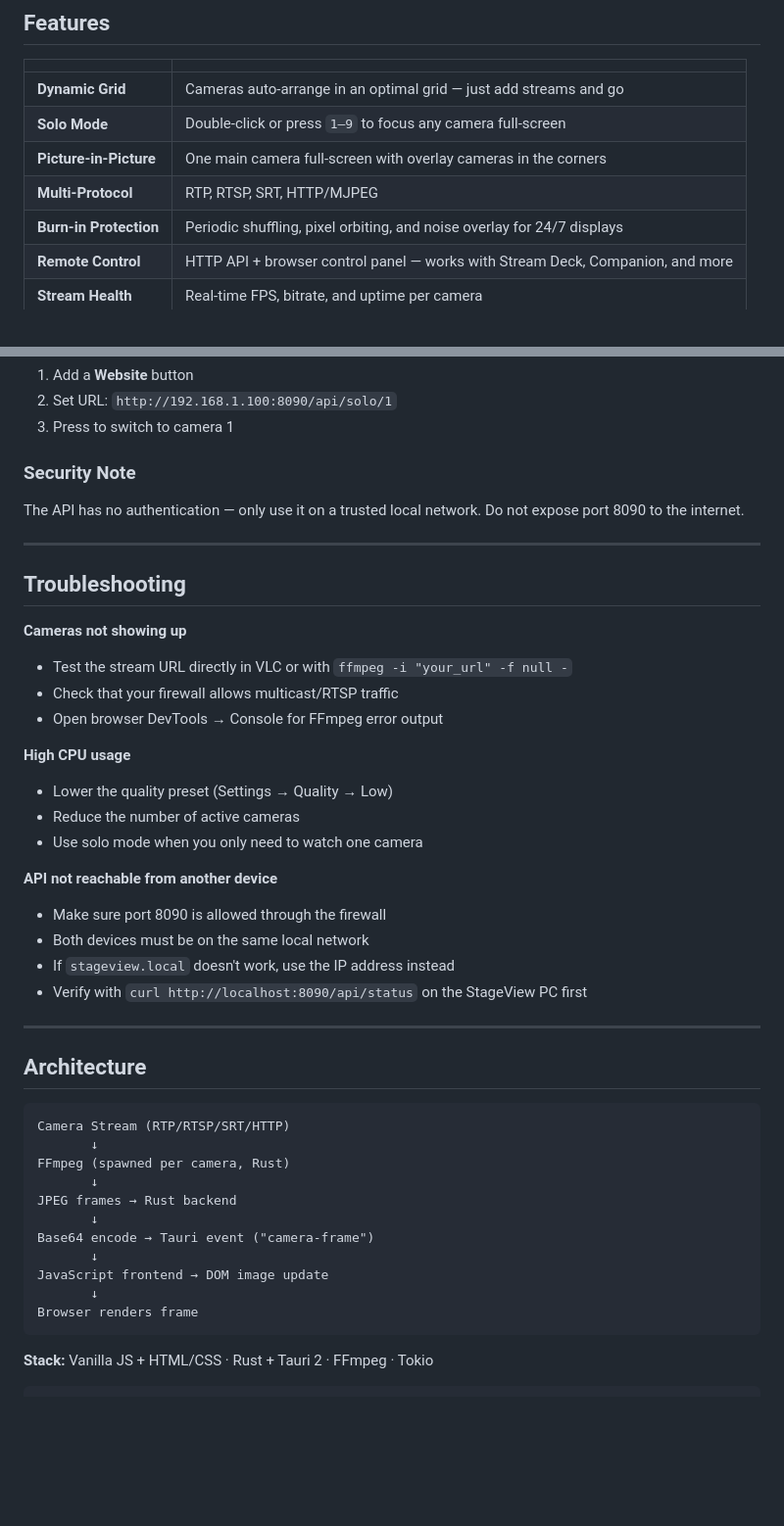
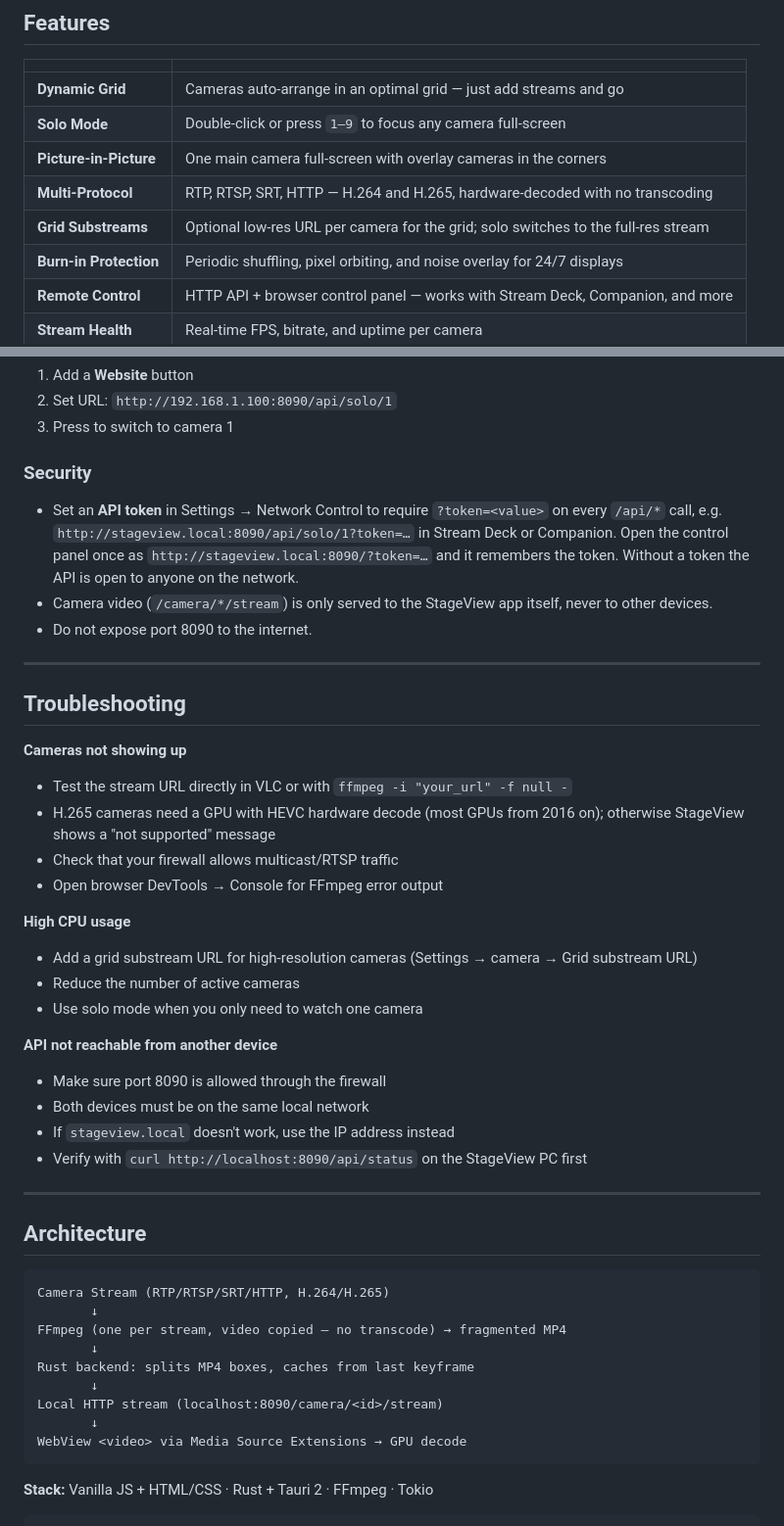
Before and after one commit to keithhegstad/StageView, a Markdown page: README.md, 2 parts joined by grey strips. Shown at 98% size. Rendered like a GitHub page; blank space fills up the shorter version.

Commit message:
docs: document API token, H.265 and grid substreams
Co-Authored-By: Claude Opus 5.5 <noreply@anthropic.com>

````diff
--- a/README.md
+++ b/README.md
@@ -26,7 +26,8 @@ StageView is a lightweight desktop app that displays multiple camera streams in
 | **Dynamic Grid** | Cameras auto-arrange in an optimal grid — just add streams and go |
 | **Solo Mode** | Double-click or press `1–9` to focus any camera full-screen |
 | **Picture-in-Picture** | One main camera full-screen with overlay cameras in the corners |
-| **Multi-Protocol** | RTP, RTSP, SRT, HTTP/MJPEG |
+| **Multi-Protocol** | RTP, RTSP, SRT, HTTP — H.264 and H.265, hardware-decoded with no transcoding |
+| **Grid Substreams** | Optional low-res URL per camera for the grid; solo switches to the full-res stream |
 | **Burn-in Protection** | Periodic shuffling, pixel orbiting, and noise overlay for 24/7 displays |
 | **Remote Control** | HTTP API + browser control panel — works with Stream Deck, Companion, and more |
 | **Stream Health** | Real-time FPS, bitrate, and uptime per camera |
@@ -172,9 +174,11 @@ curl http://stageview.local:8090/api/reload
 2. Set URL: `http://192.168.1.100:8090/api/solo/1`
 3. Press to switch to camera 1
 
-### Security Note
+### Security
 
-The API has no authentication — only use it on a trusted local network. Do not expose port 8090 to the internet.
+- Set an **API token** in Settings → Network Control to require `?token=<value>` on every `/api/*` call, e.g. `http://stageview.local:8090/api/solo/1?token=…` in Stream Deck or Companion. Open the control panel once as `http://stageview.local:8090/?token=…` and it remembers the token. Without a token the API is open to anyone on the network.
+- Camera video (`/camera/*/stream`) is only served to the StageView app itself, never to other devices.
+- Do not expose port 8090 to the internet.
 
 ---
 
@@ -182,11 +186,12 @@ The API has no authentication — only use it on a trusted local network. Do not
 
 **Cameras not showing up**
 - Test the stream URL directly in VLC or with `ffmpeg -i "your_url" -f null -`
+- H.265 cameras need a GPU with HEVC hardware decode (most GPUs from 2016 on); otherwise StageView shows a "not supported" message
 - Check that your firewall allows multicast/RTSP traffic
 - Open browser DevTools → Console for FFmpeg error output
 
 **High CPU usage**
-- Lower the quality preset (Settings → Quality → Low)
+- Add a grid substream URL for high-resolution cameras (Settings → camera → Grid substream URL)
 - Reduce the number of active cameras
 - Use solo mode when you only need to watch one camera
 
@@ -201,17 +206,15 @@ The API has no authentication — only use it on a trusted local network. Do not
 ## Architecture
 
 ```
-Camera Stream (RTP/RTSP/SRT/HTTP)
+Camera Stream (RTP/RTSP/SRT/HTTP, H.264/H.265)
        ↓
-FFmpeg (spawned per camera, Rust)
+FFmpeg (one per stream, video copied — no transcode) → fragmented MP4
        ↓
-JPEG frames → Rust backend
+Rust backend: splits MP4 boxes, caches from last keyframe
        ↓
-Base64 encode → Tauri event ("camera-frame")
+Local HTTP stream (localhost:8090/camera/<id>/stream)
        ↓
-JavaScript frontend → DOM image update
-       ↓
-Browser renders frame
+WebView <video> via Media Source Extensions → GPU decode
 ```
 
 **Stack:** Vanilla JS + HTML/CSS · Rust + Tauri 2 · FFmpeg · Tokio
````
Also changed, not shown: other parts of README.md (+2 -1 lines).
